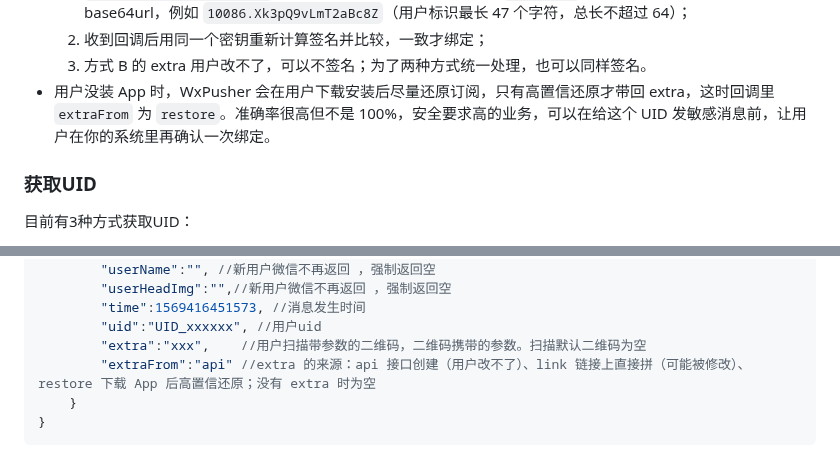
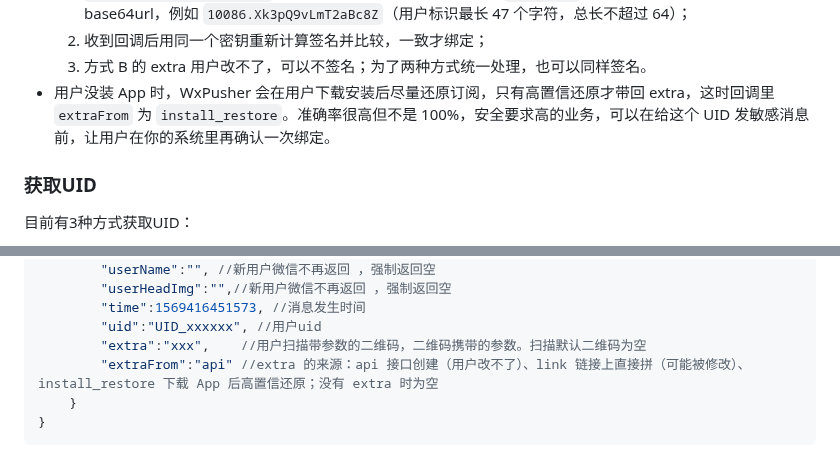
Before and after one commit to wxpusher/wxpusher-docs, a Markdown page: docs/README.md, 2 parts joined by grey strips. GitHub-like rendering.

Commit message:
docs: 回调 extraFrom 的安装后还原取值改为 install_restore
Co-Authored-By: Claude Opus 5.5 <noreply@anthropic.com>

````diff
--- a/docs/README.md
+++ b/docs/README.md
@@ -253,7 +253,7 @@ Topic只能无差别群发，不能针对用户定制消息，用户关注以后
   1. `extra = {用户标识}.{签名}`，签名 = 用你服务端的私有密钥对 `{用户标识}` 做 HMAC-SHA256，取前 16 位 base64url，例如 `10086.Xk3pQ9vLmT2aBc8Z`（用户标识最长 47 个字符，总长不超过 64）；
   2. 收到回调后用同一个密钥重新计算签名并比较，一致才绑定；
   3. 方式 B 的 extra 用户改不了，可以不签名；为了两种方式统一处理，也可以同样签名。
-- 用户没装 App 时，WxPusher 会在用户下载安装后尽量还原订阅，只有高置信还原才带回 extra，这时回调里 `extraFrom` 为 `restore`。准确率很高但不是 100%，安全要求高的业务，可以在给这个 UID 发敏感消息前，让用户在你的系统里再确认一次绑定。
+- 用户没装 App 时，WxPusher 会在用户下载安装后尽量还原订阅，只有高置信还原才带回 extra，这时回调里 `extraFrom` 为 `install_restore`。准确率很高但不是 100%，安全要求高的业务，可以在给这个 UID 发敏感消息前，让用户在你的系统里再确认一次绑定。
 
 ### 获取UID
 目前有3种方式获取UID：
@@ -619,7 +619,7 @@ https://wxpusher.zjiecode.com/api/qrcode/RwjGLMOPTYp35zSYQr0HxbCPrV9eU0wKVBXU1D5
         "time":1569416451573, //消息发生时间
         "uid":"UID_xxxxxx", //用户uid
         "extra":"xxx",    //用户扫描带参数的二维码，二维码携带的参数。扫描默认二维码为空
-        "extraFrom":"api" //extra 的来源：api 接口创建（用户改不了）、link 链接上直接拼（可能被修改）、restore 下载 App 后高置信还原；没有 extra 时为空
+        "extraFrom":"api" //extra 的来源：api 接口创建（用户改不了）、link 链接上直接拼（可能被修改）、install_restore 下载 App 后高置信还原；没有 extra 时为空
     }
 }
 ```
````
